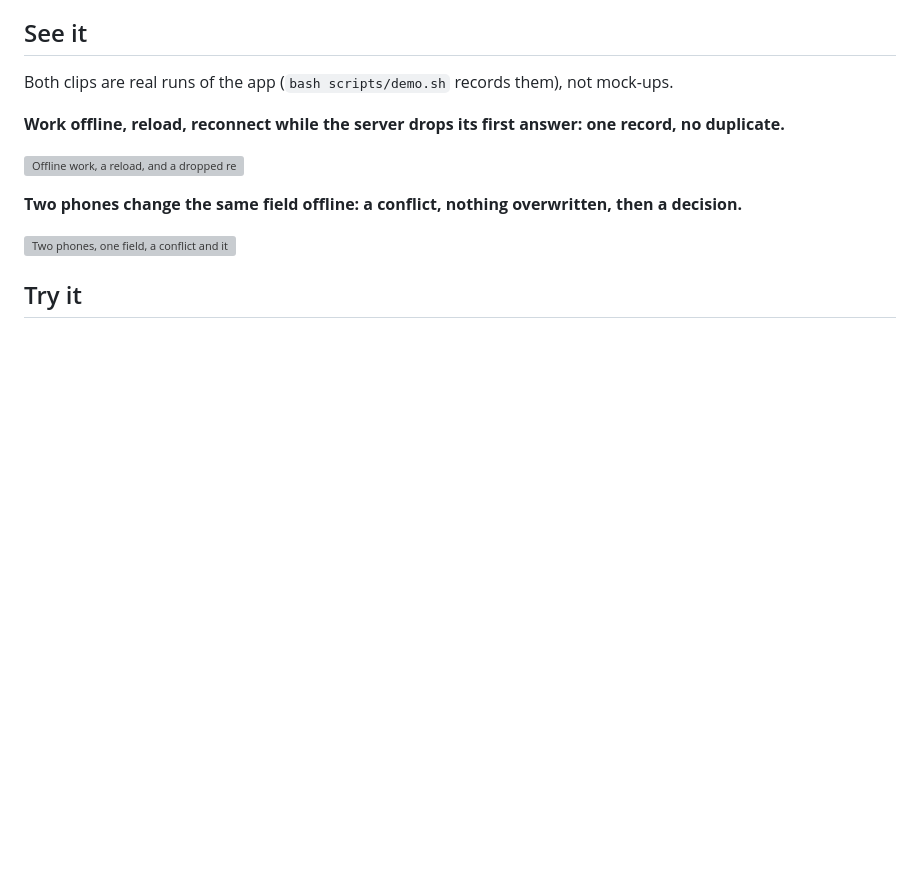
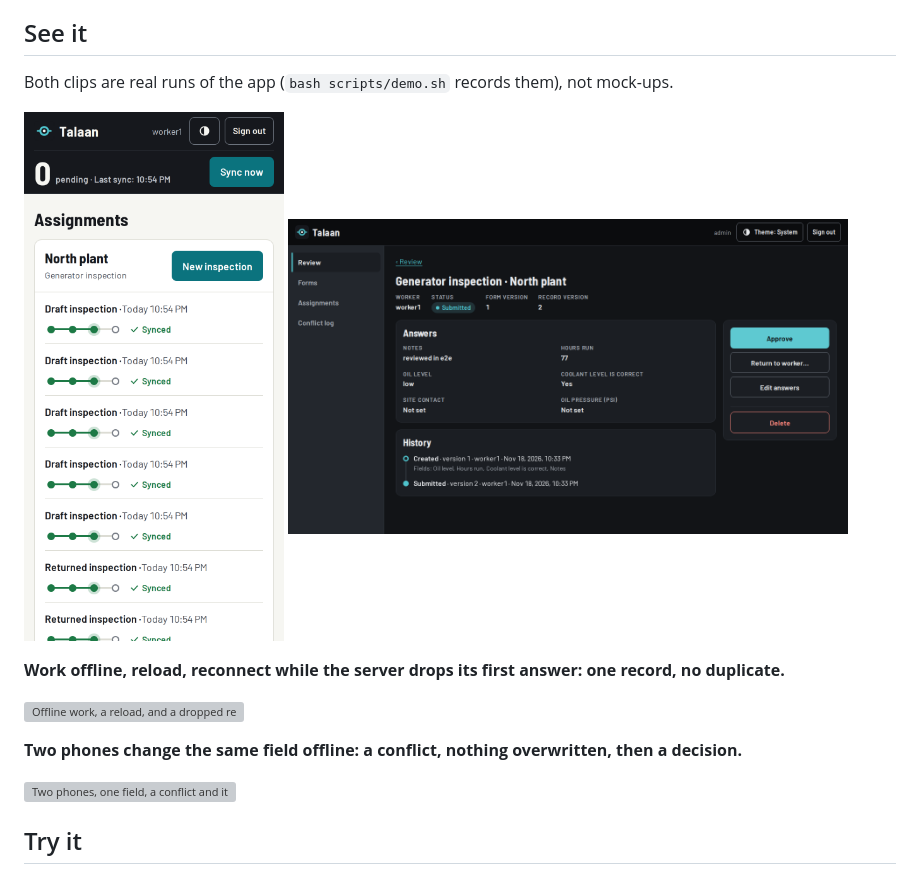
Before and after one commit to bienthehuman/talaan, a Markdown page: README.md, the part around the change. Rendered like a GitHub page; pictures changed too: docs/media/screen-admin.png (added), docs/media/screen-worker.png (added); blank space fills up the shorter version; grey boxes are pictures that could not be loaded.

Commit message:
feat: redesign polish, README screenshots and re-recorded demos (slice 5.6) (#41)

```diff
--- a/README.md
+++ b/README.md
@@ -15,6 +15,11 @@ edit the same field offline get a conflict screen instead of one of them quietly
 ## See it
 
 Both clips are real runs of the app (`bash scripts/demo.sh` records them), not mock-ups.
+
+<p>
+  <img src="docs/media/screen-worker.png" alt="Worker assignments on a phone: the sign band with the pending count and Sync now, and each inspection with its station line" width="260">
+  <img src="docs/media/screen-admin.png" alt="Admin review of an inspection in dark mode: answers, history timeline and the action panel" width="560">
+</p>
 
 **Work offline, reload, reconnect while the server drops its first answer: one record, no duplicate.**
 
```
Also changed, not shown: CLAUDE.md (+1 -1 lines), docs/BUILD_PLAN.md (+2 -2 lines), 8 other files.
